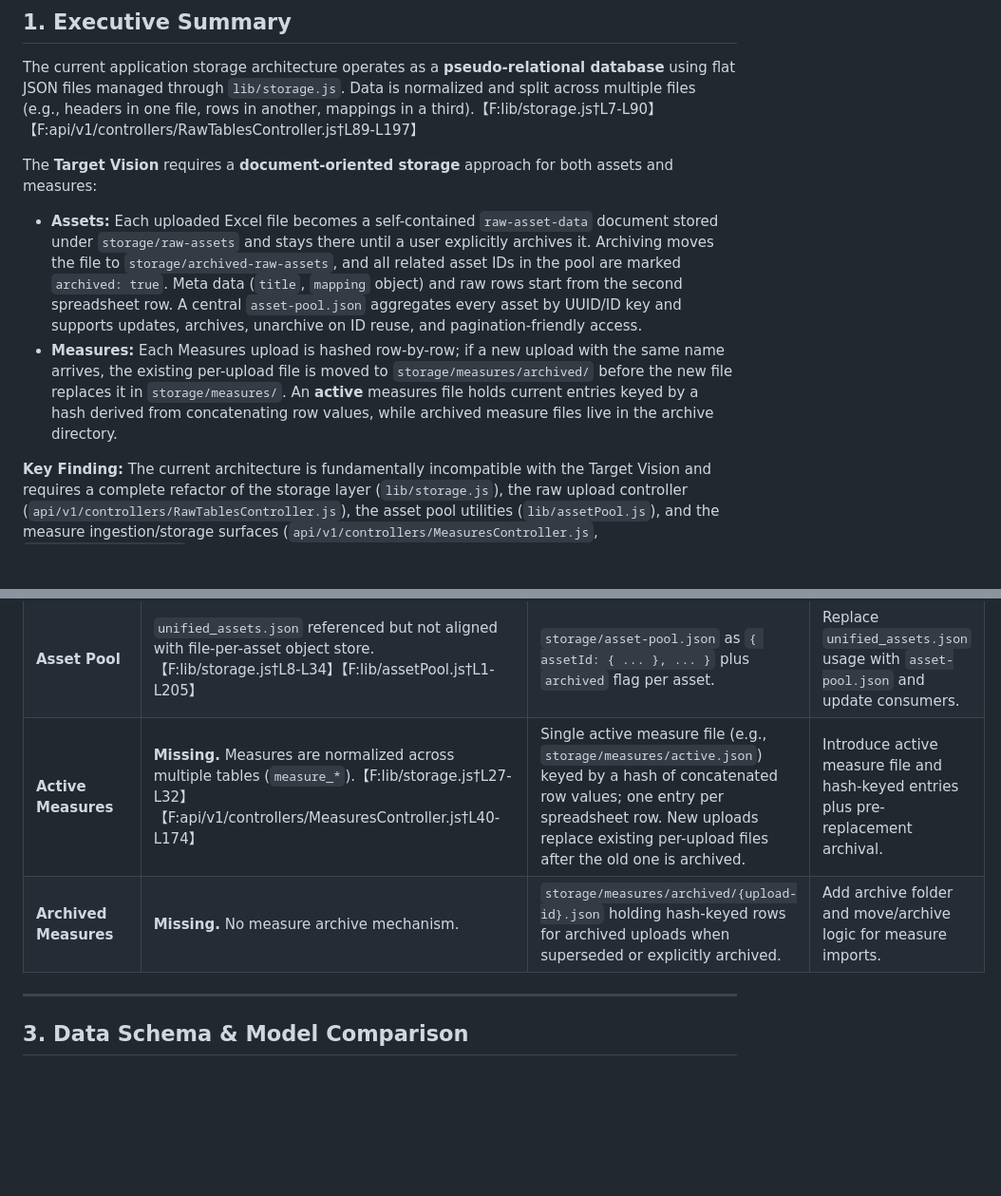
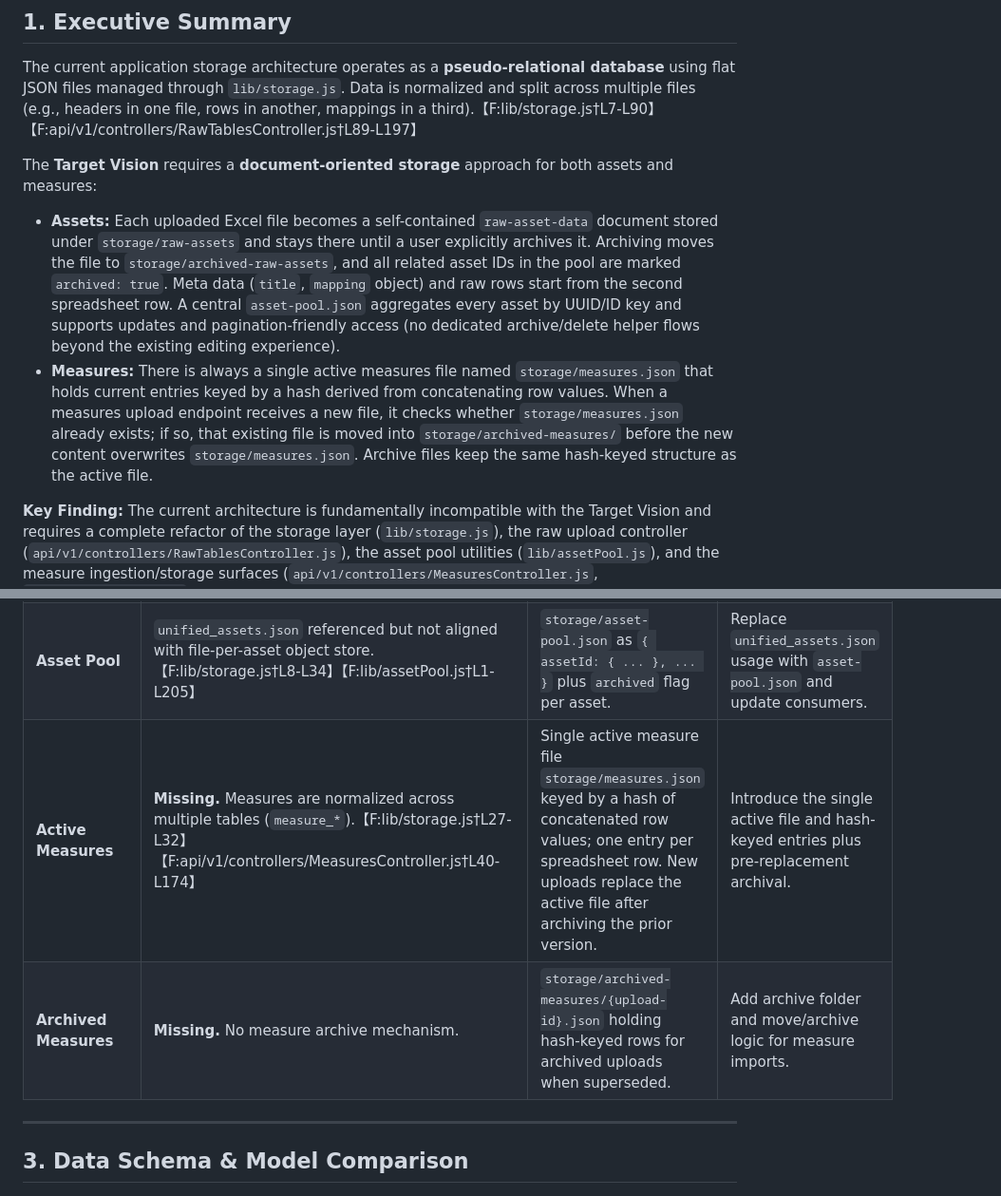
Before and after one commit to MaPhil/asset-db, a Markdown page: storage-gap-analysis.md, 2 parts joined by grey strips. Shown at 95% size. GitHub-like rendering; blank space fills up the shorter version.

```diff
--- a/storage-gap-analysis.md
+++ b/storage-gap-analysis.md
@@ -5,8 +5,8 @@
 The current application storage architecture operates as a **pseudo-relational database** using flat JSON files managed through `lib/storage.js`. Data is normalized and split across multiple files (e.g., headers in one file, rows in another, mappings in a third).【F:lib/storage.js†L7-L90】【F:api/v1/controllers/RawTablesController.js†L89-L197】
 
 The **Target Vision** requires a **document-oriented storage** approach for both assets and measures:
-* **Assets:** Each uploaded Excel file becomes a self-contained `raw-asset-data` document stored under `storage/raw-assets` and stays there until a user explicitly archives it. Archiving moves the file to `storage/archived-raw-assets`, and all related asset IDs in the pool are marked `archived: true`. Meta data (`title`, `mapping` object) and raw rows start from the second spreadsheet row. A central `asset-pool.json` aggregates every asset by UUID/ID key and supports updates, archives, unarchive on ID reuse, and pagination-friendly access.
-* **Measures:** Each Measures upload is hashed row-by-row; if a new upload with the same name arrives, the existing per-upload file is moved to `storage/measures/archived/` before the new file replaces it in `storage/measures/`. An **active** measures file holds current entries keyed by a hash derived from concatenating row values, while archived measure files live in the archive directory.
+* **Assets:** Each uploaded Excel file becomes a self-contained `raw-asset-data` document stored under `storage/raw-assets` and stays there until a user explicitly archives it. Archiving moves the file to `storage/archived-raw-assets`, and all related asset IDs in the pool are marked `archived: true`. Meta data (`title`, `mapping` object) and raw rows start from the second spreadsheet row. A central `asset-pool.json` aggregates every asset by UUID/ID key and supports updates and pagination-friendly access (no dedicated archive/delete helper flows beyond the existing editing experience).
+* **Measures:** There is always a single active measures file named `storage/measures.json` that holds current entries keyed by a hash derived from concatenating row values. When a measures upload endpoint receives a new file, it checks whether `storage/measures.json` already exists; if so, that existing file is moved into `storage/archived-measures/` before the new content overwrites `storage/measures.json`. Archive files keep the same hash-keyed structure as the active file.
 
 **Key Finding:** The current architecture is fundamentally incompatible with the Target Vision and requires a complete refactor of the storage layer (`lib/storage.js`), the raw upload controller (`api/v1/controllers/RawTablesController.js`), the asset pool utilities (`lib/assetPool.js`), and the measure ingestion/storage surfaces (`api/v1/controllers/MeasuresController.js`, `lib/assetStructure.js`).
 
@@ -20,8 +20,8 @@ The **Target Vision** requires a **document-oriented storage** approach for both
 | **Active Raw Assets** | **Missing.** Raw uploads are split across `raw_tables.json`, `raw_rows.json`, and `raw_mappings.json`.【F:api/v1/controllers/RawTablesController.js†L142-L213】【F:api/v1/controllers/RawTablesController.js†L226-L275】 | `storage/raw-assets/{upload-id}.json` (one file per upload) that remains active until explicitly archived. | Create directory and change writes to per-upload JSON documents. |
 | **Archived Raw Assets** | **Missing.** No archive directory or move logic. | `storage/archived-raw-assets/{upload-id}.json` created only after an explicit archive action that removes the file from `raw-assets`. | Add directory and move files upon archive while marking asset IDs archived in the pool. |
 | **Asset Pool** | `unified_assets.json` referenced but not aligned with file-per-asset object store.【F:lib/storage.js†L8-L34】【F:lib/assetPool.js†L1-L205】 | `storage/asset-pool.json` as `{ assetId: { ... }, ... }` plus `archived` flag per asset. | Replace `unified_assets.json` usage with `asset-pool.json` and update consumers. |
-| **Active Measures** | **Missing.** Measures are normalized across multiple tables (`measure_*`).【F:lib/storage.js†L27-L32】【F:api/v1/controllers/MeasuresController.js†L40-L174】 | Single active measure file (e.g., `storage/measures/active.json`) keyed by a hash of concatenated row values; one entry per spreadsheet row. New uploads replace existing per-upload files after the old one is archived. | Introduce active measure file and hash-keyed entries plus pre-replacement archival. |
-| **Archived Measures** | **Missing.** No measure archive mechanism. | `storage/measures/archived/{upload-id}.json` holding hash-keyed rows for archived uploads when superseded or explicitly archived. | Add archive folder and move/archive logic for measure imports. |
+| **Active Measures** | **Missing.** Measures are normalized across multiple tables (`measure_*`).【F:lib/storage.js†L27-L32】【F:api/v1/controllers/MeasuresController.js†L40-L174】 | Single active measure file `storage/measures.json` keyed by a hash of concatenated row values; one entry per spreadsheet row. New uploads replace the active file after archiving the prior version. | Introduce the single active file and hash-keyed entries plus pre-replacement archival. |
+| **Archived Measures** | **Missing.** No measure archive mechanism. | `storage/archived-measures/{upload-id}.json` holding hash-keyed rows for archived uploads when superseded. | Add archive folder and move/archive logic for measure imports. |
 
 ---
 
```
Also changed, not shown: other parts of storage-gap-analysis.md (+84 -36 lines).
